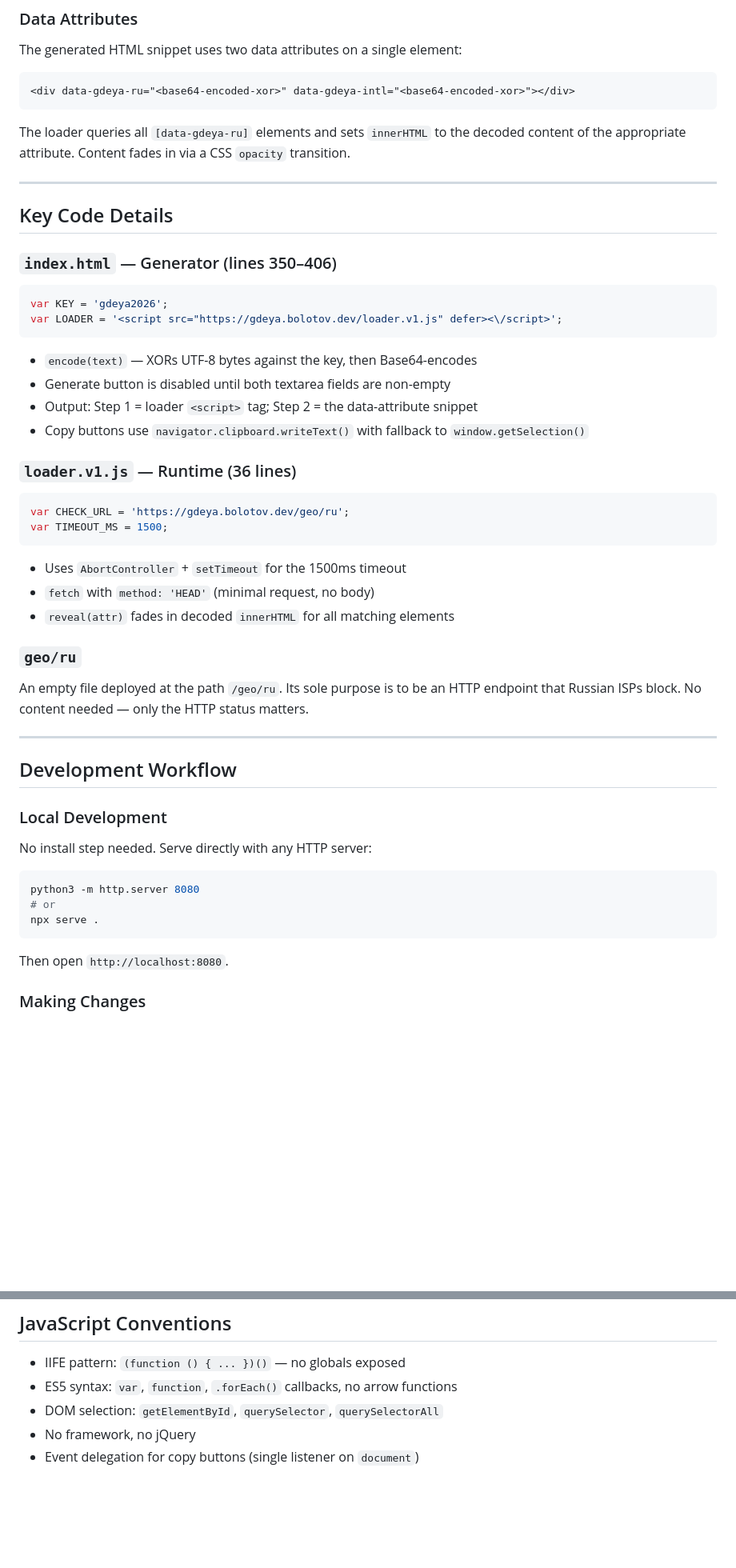
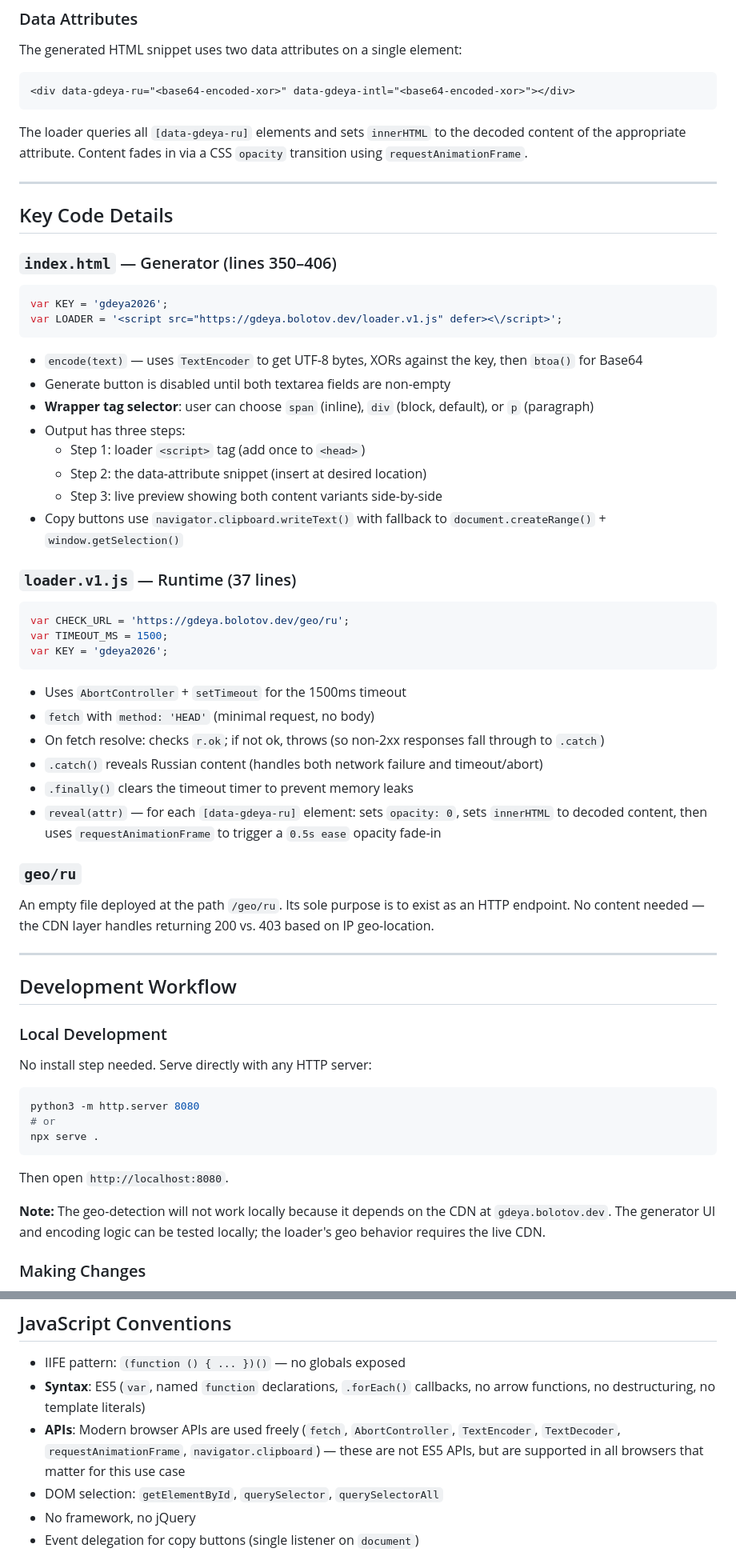
Before and after one commit to artembolotov/gdeya-web, a Markdown page: CLAUDE.md, 2 parts joined by grey strips. Shown at 80% size. Rendered like a GitHub page; blank space fills up the shorter version.

````diff
--- a/CLAUDE.md
+++ b/CLAUDE.md
@@ -61,7 +70,7 @@ The generated HTML snippet uses two data attributes on a single element:
 <div data-gdeya-ru="<base64-encoded-xor>" data-gdeya-intl="<base64-encoded-xor>"></div>
 ```
 
-The loader queries all `[data-gdeya-ru]` elements and sets `innerHTML` to the decoded content of the appropriate attribute. Content fades in via a CSS `opacity` transition.
+The loader queries all `[data-gdeya-ru]` elements and sets `innerHTML` to the decoded content of the appropriate attribute. Content fades in via a CSS `opacity` transition using `requestAnimationFrame`.
 
 ---
 
@@ -74,25 +83,33 @@ var KEY = 'gdeya2026';
 var LOADER = '<script src="https://gdeya.bolotov.dev/loader.v1.js" defer><\/script>';
 ```
 
-- `encode(text)` — XORs UTF-8 bytes against the key, then Base64-encodes
+- `encode(text)` — uses `TextEncoder` to get UTF-8 bytes, XORs against the key, then `btoa()` for Base64
 - Generate button is disabled until both textarea fields are non-empty
-- Output: Step 1 = loader `<script>` tag; Step 2 = the data-attribute snippet
-- Copy buttons use `navigator.clipboard.writeText()` with fallback to `window.getSelection()`
+- **Wrapper tag selector**: user can choose `span` (inline), `div` (block, default), or `p` (paragraph)
+- Output has three steps:
+  - Step 1: loader `<script>` tag (add once to `<head>`)
+  - Step 2: the data-attribute snippet (insert at desired location)
+  - Step 3: live preview showing both content variants side-by-side
+- Copy buttons use `navigator.clipboard.writeText()` with fallback to `document.createRange()` + `window.getSelection()`
 
-### `loader.v1.js` — Runtime (36 lines)
+### `loader.v1.js` — Runtime (37 lines)
 
 ```js
 var CHECK_URL = 'https://gdeya.bolotov.dev/geo/ru';
 var TIMEOUT_MS = 1500;
+var KEY = 'gdeya2026';
 ```
 
 - Uses `AbortController` + `setTimeout` for the 1500ms timeout
 - `fetch` with `method: 'HEAD'` (minimal request, no body)
-- `reveal(attr)` fades in decoded `innerHTML` for all matching elements
+- On fetch resolve: checks `r.ok`; if not ok, throws (so non-2xx responses fall through to `.catch`)
+- `.catch()` reveals Russian content (handles both network failure and timeout/abort)
+- `.finally()` clears the timeout timer to prevent memory leaks
+- `reveal(attr)` — for each `[data-gdeya-ru]` element: sets `opacity: 0`, sets `innerHTML` to decoded content, then uses `requestAnimationFrame` to trigger a `0.5s ease` opacity fade-in
 
 ### `geo/ru`
 
-An empty file deployed at the path `/geo/ru`. Its sole purpose is to be an HTTP endpoint that Russian ISPs block. No content needed — only the HTTP status matters.
+An empty file deployed at the path `/geo/ru`. Its sole purpose is to exist as an HTTP endpoint. No content needed — the CDN layer handles returning 200 vs. 403 based on IP geo-location.
 
 ---
 
@@ -109,6 +126,8 @@ npx serve .
 ```
 
 Then open `http://localhost:8080`.
+
+**Note:** The geo-detection will not work locally because it depends on the CDN at `gdeya.bolotov.dev`. The generator UI and encoding logic can be tested locally; the loader's geo behavior requires the live CDN.
 
 ### Making Changes
 
@@ -142,7 +161,8 @@ GitHub Pages deploys automatically. The CNAME file routes `gdeya-pages.bolotov.d
 ## JavaScript Conventions
 
 - IIFE pattern: `(function () { ... })()` — no globals exposed
-- ES5 syntax: `var`, `function`, `.forEach()` callbacks, no arrow functions
+- **Syntax**: ES5 (`var`, named `function` declarations, `.forEach()` callbacks, no arrow functions, no destructuring, no template literals)
+- **APIs**: Modern browser APIs are used freely (`fetch`, `AbortController`, `TextEncoder`, `TextDecoder`, `requestAnimationFrame`, `navigator.clipboard`) — these are not ES5 APIs, but are supported in all browsers that matter for this use case
 - DOM selection: `getElementById`, `querySelector`, `querySelectorAll`
 - No framework, no jQuery
 - Event delegation for copy buttons (single listener on `document`)
````
Also changed, not shown: other parts of CLAUDE.md (+18 -8 lines).
